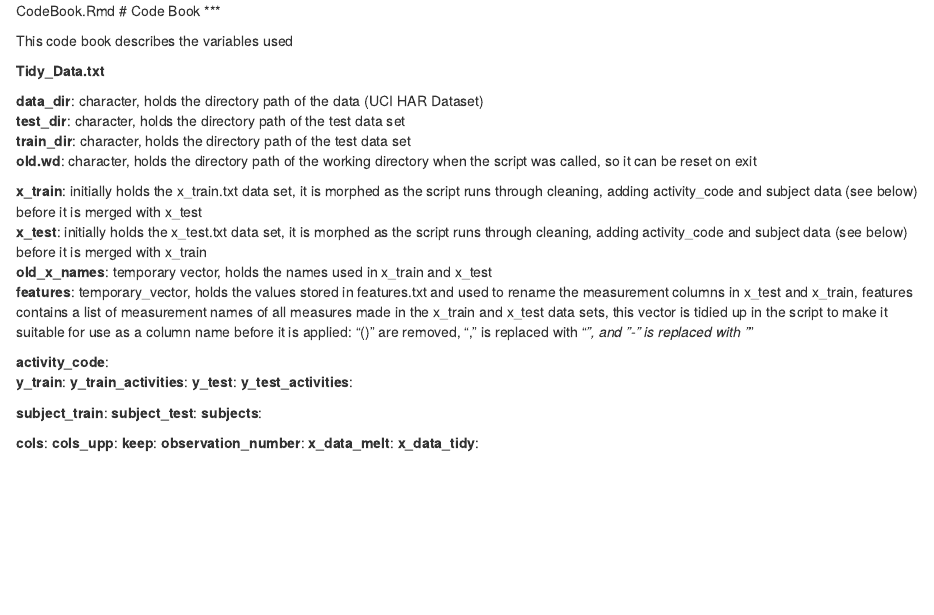
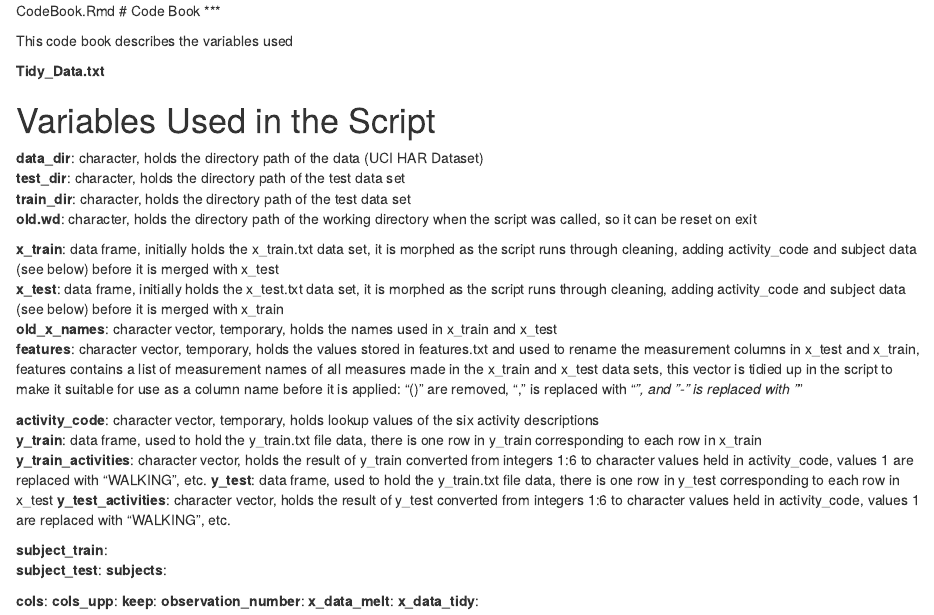
Before and after one commit to NeilStrange/GetCleanDataCourseProject, an R Markdown document (CodeBook.Rmd): the page in a window 1100 px wide, from its top. Rendered offline with R 4.5, knitr and Pandoc, with nearby package versions.

Commit message:
more text

```diff
--- a/CodeBook.Rmd
+++ b/CodeBook.Rmd
@@ -6,21 +6,22 @@ This code book describes the variables used
 
 **Tidy_Data.txt**
 
+# Variables Used in the Script
 **data_dir**:           character, holds the directory path of the data (UCI HAR Dataset)
 **test_dir**:           character, holds the directory path of the test data set
 **train_dir**:          character, holds the directory path of the test data set
 **old.wd**:             character, holds the directory path of the working directory when the script was called, so it can be reset on exit
 
-**x_train**:            initially holds the x_train.txt data set, it is morphed as the script runs through cleaning, adding activity_code and subject data (see below) before it is merged with x_test
-**x_test**:             initially holds the x_test.txt data set, it is morphed as the script runs through cleaning, adding activity_code and subject data (see below) before it is merged with x_train
-**old_x_names**:        temporary vector, holds the names used in x_train and x_test
-**features**:           temporary_vector, holds the values stored in features.txt and used to rename the measurement columns in x_test and x_train, features contains a list of measurement names of all measures made in the x_train and x_test data sets, this vector is tidied up in the script to make it suitable for use as a column name before it is applied: "()" are removed, "," is replaced with "_", and "-" is replaced with "_"
+**x_train**:            data frame, initially holds the x_train.txt data set, it is morphed as the script runs through cleaning, adding activity_code and subject data (see below) before it is merged with x_test
+**x_test**:             data frame, initially holds the x_test.txt data set, it is morphed as the script runs through cleaning, adding activity_code and subject data (see below) before it is merged with x_train
+**old_x_names**:        character vector, temporary, holds the names used in x_train and x_test
+**features**:           character vector, temporary, holds the values stored in features.txt and used to rename the measurement columns in x_test and x_train, features contains a list of measurement names of all measures made in the x_train and x_test data sets, this vector is tidied up in the script to make it suitable for use as a column name before it is applied: "()" are removed, "," is replaced with "_", and "-" is replaced with "_"
 
-**activity_code**:
-**y_train**:
-**y_train_activities**:
-**y_test**:
-**y_test_activities**:
+**activity_code**:      character vector, temporary, holds lookup values of the six activity descriptions
+**y_train**:            data frame, used to hold the y_train.txt file data, there is one row in y_train corresponding to each row in x_train
+**y_train_activities**: character vector, holds the result of y_train converted from integers 1:6 to character values held in activity_code, values 1 are replaced with "WALKING", etc.
+**y_test**:             data frame, used to hold the y_train.txt file data, there is one row in y_test corresponding to each row in x_test
+**y_test_activities**:  character vector, holds the result of y_test converted from integers 1:6 to character values held in activity_code, values 1 are replaced with "WALKING", etc.
 
 **subject_train**:
 **subject_test**:
```
